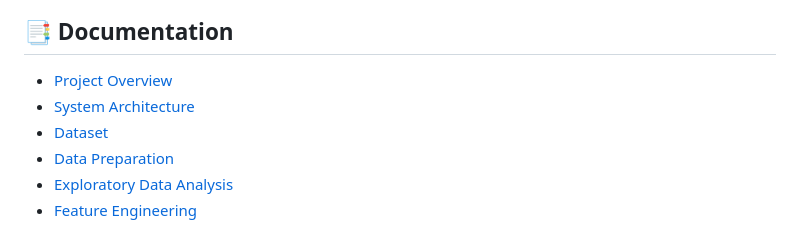
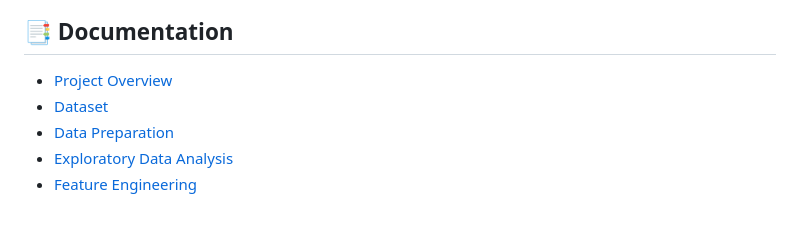
Before and after one commit to saanvims17/retail-sales-time-series-forecasting, a Markdown page: README.md, the part around the change. Rendered like a GitHub page.

```diff
--- a/README.md
+++ b/README.md
@@ -18,7 +18,6 @@ The project uses the Walmart Store Sales Forecasting dataset and combines local
 ## 📑 Documentation
 
 - [Project Overview](#project-overview)
-- [System Architecture](#️-system-architecture)
 - [Dataset](#dataset)
 - [Data Preparation](#data-preparation)
 - [Exploratory Data Analysis](#exploratory-data-analysis)
```
